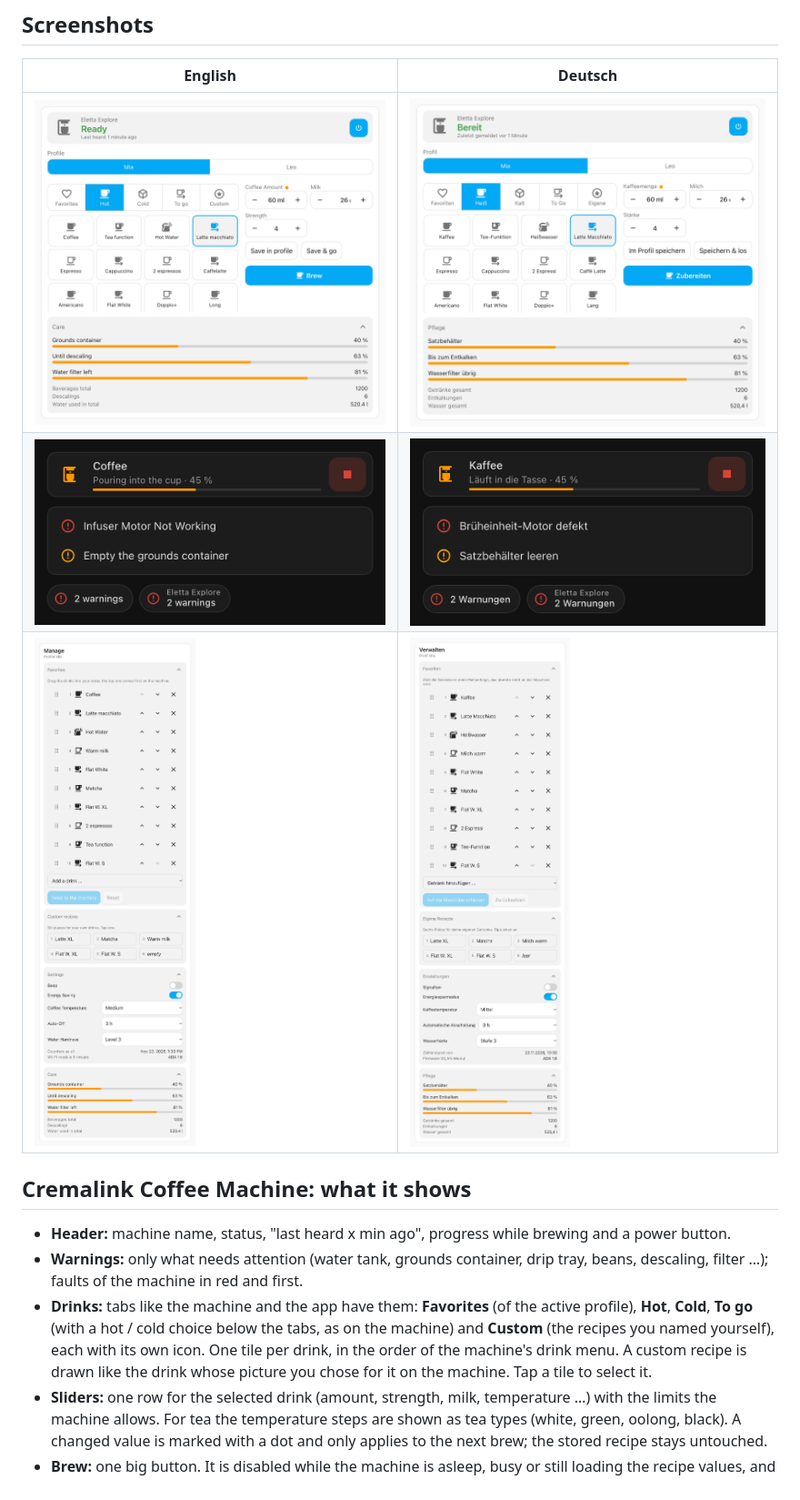
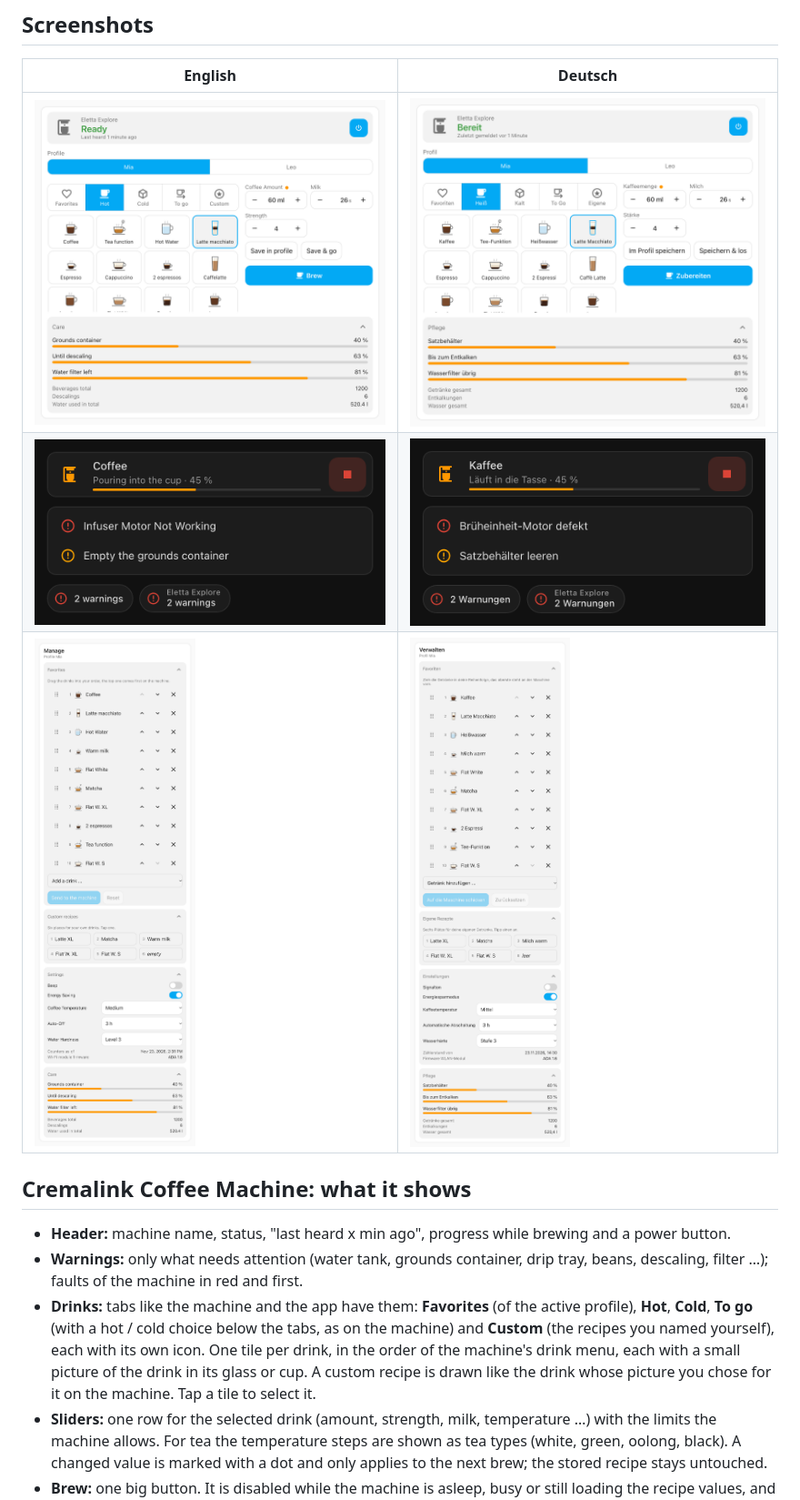
Before and after one commit to KindOfNerdy/cremalink-card, a Markdown page: README.md, the part around one of its changes. Shown at 91% size. GitHub-like rendering; pictures changed too: docs/images/admin_de.png, docs/images/admin_en.png, docs/images/full_de.png.

Commit message:
Drink pictures: each drink in its glass or cup with its layers, option drink_icons; version 0.9.0

```diff
--- a/README.md
+++ b/README.md
@@ -17,7 +17,7 @@ Lovelace cards for coffee machines set up with the [cremalink-ha](https://github
 
 - **Header:** machine name, status, "last heard x min ago", progress while brewing and a power button.
 - **Warnings:** only what needs attention (water tank, grounds container, drip tray, beans, descaling, filter …); faults of the machine in red and first.
-- **Drinks:** tabs like the machine and the app have them: **Favorites** (of the active profile), **Hot**, **Cold**, **To go** (with a hot / cold choice below the tabs, as on the machine) and **Custom** (the recipes you named yourself), each with its own icon. One tile per drink, in the order of the machine's drink menu. A custom recipe is drawn like the drink whose picture you chose for it on the machine. Tap a tile to select it.
+- **Drinks:** tabs like the machine and the app have them: **Favorites** (of the active profile), **Hot**, **Cold**, **To go** (with a hot / cold choice below the tabs, as on the machine) and **Custom** (the recipes you named yourself), each with its own icon. One tile per drink, in the order of the machine's drink menu, each with a small picture of the drink in its glass or cup. A custom recipe is drawn like the drink whose picture you chose for it on the machine. Tap a tile to select it.
 - **Sliders:** one row for the selected drink (amount, strength, milk, temperature …) with the limits the machine allows. For tea the temperature steps are shown as tea types (white, green, oolong, black). A changed value is marked with a dot and only applies to the next brew; the stored recipe stays untouched.
 - **Brew:** one big button. It is disabled while the machine is asleep, busy or still loading the recipe values, and says why. The coffee pot and the cold brew pot can only be set and started on the machine (like in the Coffee Link app): they stay selectable, but have no sliders and no brew button.
 - **Profile:** buttons for the profiles you set up (profiles that still have their factory name are left out). Folded below: **Care** (grounds container as a fill level, what is left until descaling and of the water filter, as bars, plus beverages, descalings and water in total). The machine settings live in the Machine Manager card.
```
Also changed, not shown: other parts of README.md (+18 -2 lines), 1 other file.
